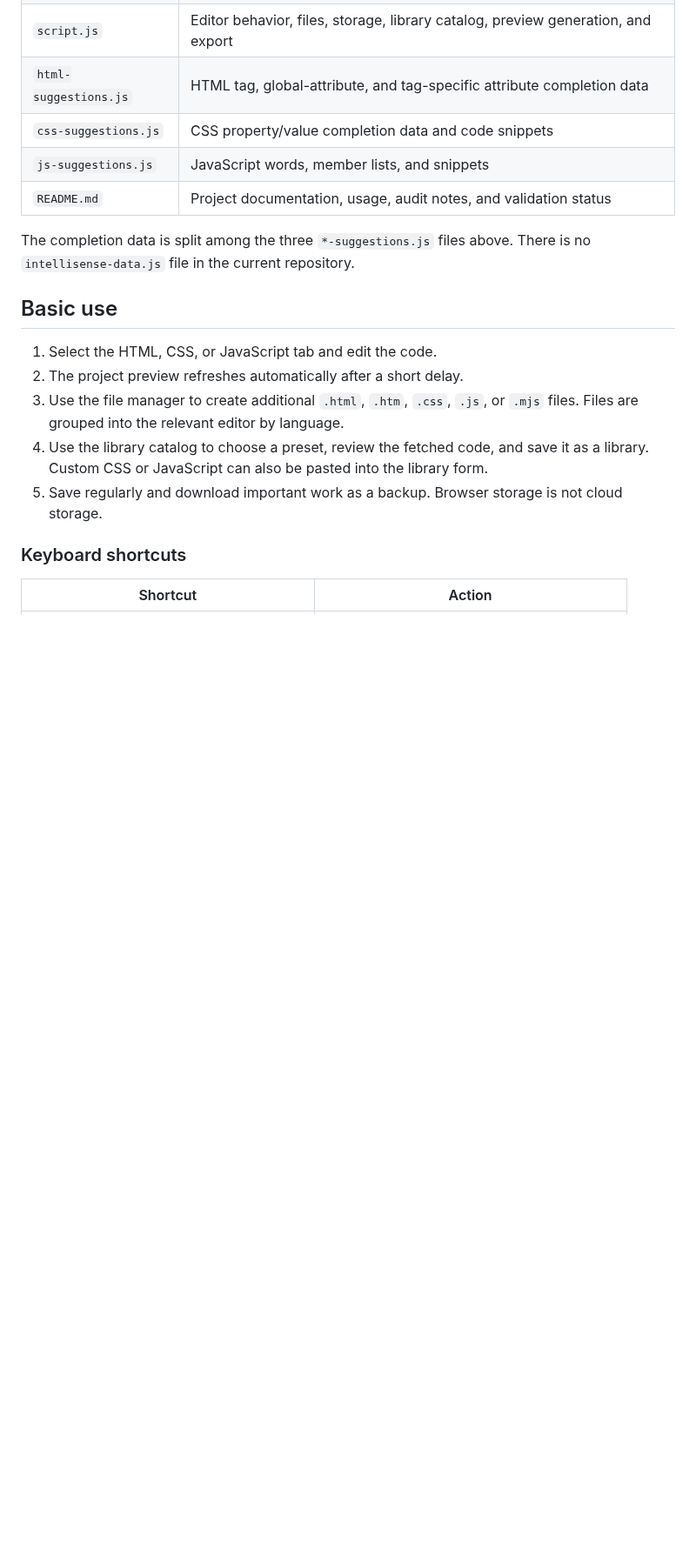
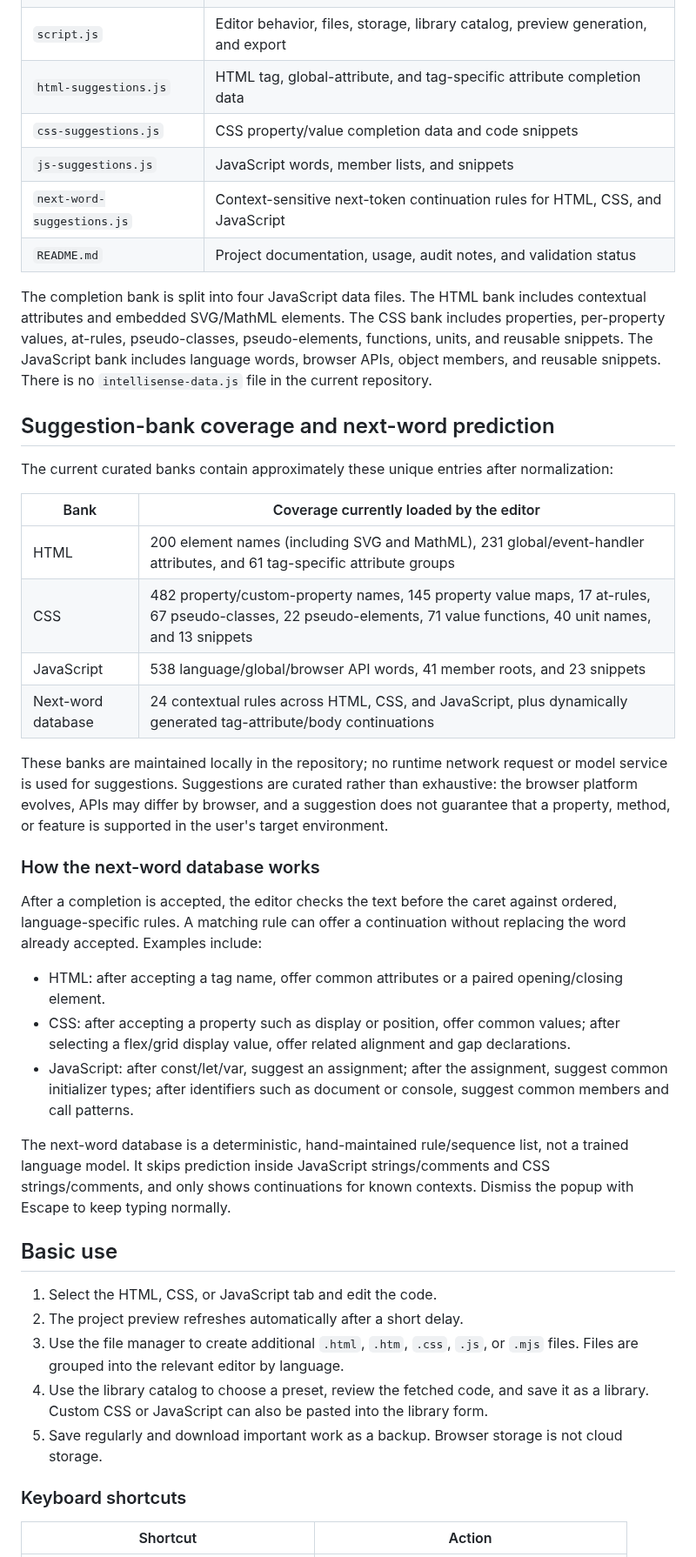
Before and after one commit to alfamaniya/Editor-html-css-js, a Markdown page: README.md, the part around one of its changes. Shown at 87% size. Drawn GitHub-style; blank space fills up the shorter version.

Commit message:
Document expanded completion banks and contextual next-word predictions

```diff
--- a/README.md
+++ b/README.md
@@ -33,9 +34,33 @@ No build command or package installation is required. The editor itself can run
 | `html-suggestions.js` | HTML tag, global-attribute, and tag-specific attribute completion data |
 | `css-suggestions.js` | CSS property/value completion data and code snippets |
 | `js-suggestions.js` | JavaScript words, member lists, and snippets |
+| `next-word-suggestions.js` | Context-sensitive next-token continuation rules for HTML, CSS, and JavaScript |
 | `README.md` | Project documentation, usage, audit notes, and validation status |
 
-The completion data is split among the three `*-suggestions.js` files above. There is no `intellisense-data.js` file in the current repository.
+The completion bank is split into four JavaScript data files. The HTML bank includes contextual attributes and embedded SVG/MathML elements. The CSS bank includes properties, per-property values, at-rules, pseudo-classes, pseudo-elements, functions, units, and reusable snippets. The JavaScript bank includes language words, browser APIs, object members, and reusable snippets. There is no `intellisense-data.js` file in the current repository.
+
+## Suggestion-bank coverage and next-word prediction
+
+The current curated banks contain approximately these unique entries after normalization:
+
+| Bank | Coverage currently loaded by the editor |
+|---|---|
+| HTML | 200 element names (including SVG and MathML), 231 global/event-handler attributes, and 61 tag-specific attribute groups |
+| CSS | 482 property/custom-property names, 145 property value maps, 17 at-rules, 67 pseudo-classes, 22 pseudo-elements, 71 value functions, 40 unit names, and 13 snippets |
+| JavaScript | 538 language/global/browser API words, 41 member roots, and 23 snippets |
+| Next-word database | 24 contextual rules across HTML, CSS, and JavaScript, plus dynamically generated tag-attribute/body continuations |
+
+These banks are maintained locally in the repository; no runtime network request or model service is used for suggestions. Suggestions are curated rather than exhaustive: the browser platform evolves, APIs may differ by browser, and a suggestion does not guarantee that a property, method, or feature is supported in the user's target environment.
+
+### How the next-word database works
+
+After a completion is accepted, the editor checks the text before the caret against ordered, language-specific rules. A matching rule can offer a continuation without replacing the word already accepted. Examples include:
+
+- HTML: after accepting a tag name, offer common attributes or a paired opening/closing element.
+- CSS: after accepting a property such as display or position, offer common values; after selecting a flex/grid display value, offer related alignment and gap declarations.
+- JavaScript: after const/let/var, suggest an assignment; after the assignment, suggest common initializer types; after identifiers such as document or console, suggest common members and call patterns.
+
+The next-word database is a deterministic, hand-maintained rule/sequence list, not a trained language model. It skips prediction inside JavaScript strings/comments and CSS strings/comments, and only shows continuations for known contexts. Dismiss the popup with Escape to keep typing normally.
 
 ## Basic use
 
```
Also changed, not shown: other parts of README.md (+16 -3 lines).
